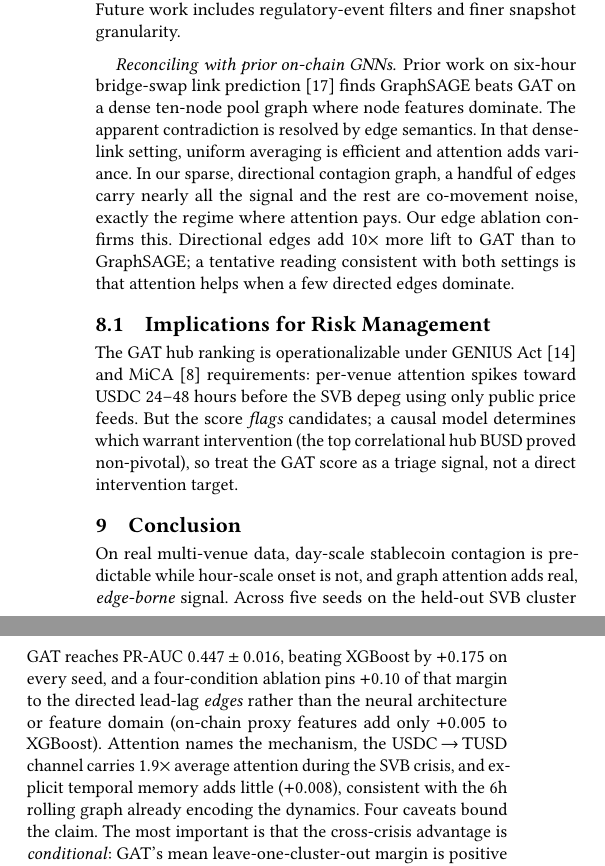
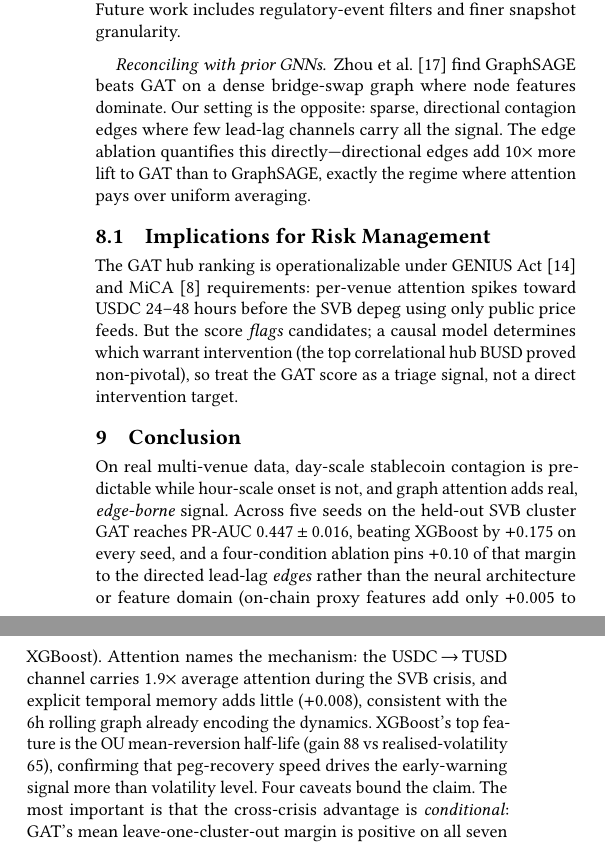
Before and after one commit to nl2992/ICAIF_stablecoin-contagion-gnn, a LaTeX paper (paper/standalone_gnn_paper/main.tex): two parts of the columns of page 8 of 8, joined at a grey line, cut so that both start at the same text. Compiled offline with pdfLaTeX.

Commit message:
compress reconciliation paragraph; add XGBoost feature importance
Tighten GNN vs prior-work paragraph (8→4 lines). Add OU mean-reversion
half-life as XGBoost top feature (gain 88 vs realised-vol 65) to
conclusion — confirms peg-recovery speed drives early-warning signal.

```diff
--- a/paper/standalone_gnn_paper/main.tex
+++ b/paper/standalone_gnn_paper/main.tex
@@ -712,14 +712,7 @@ during the Terra--USDT episode ($\hat{p}\approx0.70$). The false negatives are \
 misses: gradual depegs scored near zero ($\hat{p}\approx0.08$) where the 6h lead-lag signal is too
 weak. Future work includes regulatory-event filters and finer snapshot granularity.
 
-\paragraph{Reconciling with prior on-chain GNNs} Prior work on six-hour bridge-swap
-link prediction~\cite{zhou2025bridge} finds GraphSAGE beats GAT on a dense ten-node pool graph
-where node features dominate. The apparent contradiction is resolved by edge semantics.
-In that dense-link setting, uniform averaging is efficient and attention adds variance. In our
-sparse, directional contagion graph, a handful of edges carry nearly all the signal and
-the rest are co-movement noise, exactly the regime where attention pays. Our edge ablation
-confirms this. Directional edges add $10\times$ more lift to GAT than to GraphSAGE; a tentative
-reading consistent with both settings is that attention helps when a few directed edges dominate.
+\paragraph{Reconciling with prior GNNs} \citet{zhou2025bridge} find GraphSAGE beats GAT on a dense bridge-swap graph where node features dominate. Our setting is the opposite: sparse, directional contagion edges where few lead-lag channels carry all the signal. The edge ablation quantifies this directly---directional edges add $10{\times}$ more lift to GAT than to GraphSAGE, exactly the regime where attention pays over uniform averaging.
 
 \subsection{Implications for Risk Management}
 The GAT hub ranking is operationalizable under GENIUS Act~\cite{genius2025} and
@@ -734,9 +727,11 @@ not, and graph attention adds real, \emph{edge-borne} signal. Across five seeds
 cluster GAT reaches PR-AUC $0.447\pm0.016$, beating XGBoost by $+0.175$ on every seed, and a
 four-condition ablation pins $+0.10$ of that margin to the directed lead-lag \emph{edges} rather than
 the neural architecture or feature domain (on-chain proxy features add only $+0.005$ to XGBoost).
-Attention names the mechanism, the USDC\,$\to$\,TUSD channel carries $1.9\times$ average attention
+Attention names the mechanism: the USDC\,$\to$\,TUSD channel carries $1.9\times$ average attention
 during the SVB crisis, and explicit temporal memory adds little ($+0.008$), consistent with the 6h
-rolling graph already encoding the dynamics. Four caveats bound the claim. The most important is that
+rolling graph already encoding the dynamics. XGBoost's top feature is the OU mean-reversion
+half-life (gain~$88$ vs realised-volatility $65$), confirming that peg-recovery speed drives the
+early-warning signal more than volatility level. Four caveats bound the claim. The most important is that
 the cross-crisis advantage is \emph{conditional}: GAT's mean leave-one-cluster-out margin is positive
 on all seven episodes but reverses on the stable-five subset (\S\ref{sec:results}); we report this
 boundary rather than an unconditional win (the held-out SVB margin of $+0.175$ stays robust across
```
